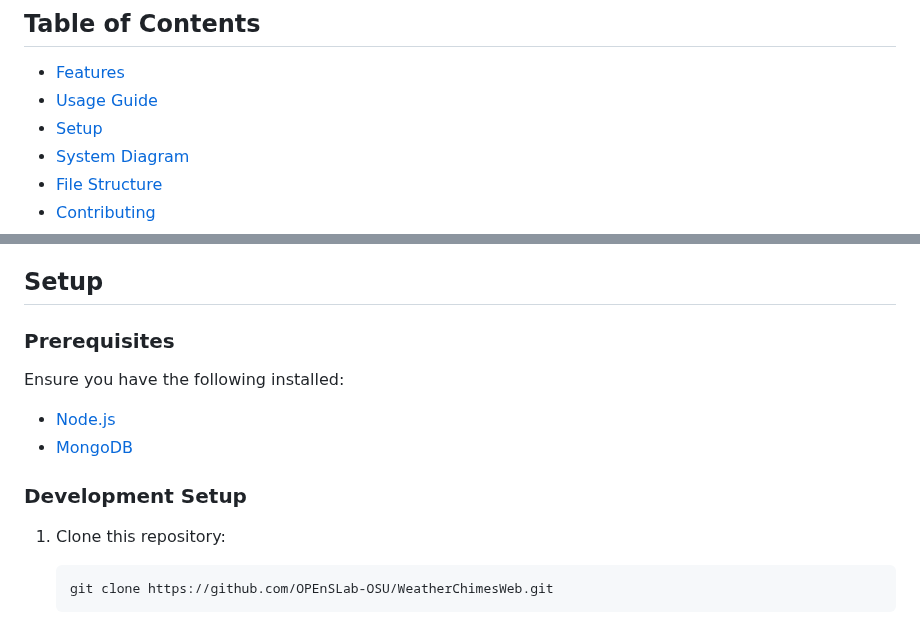
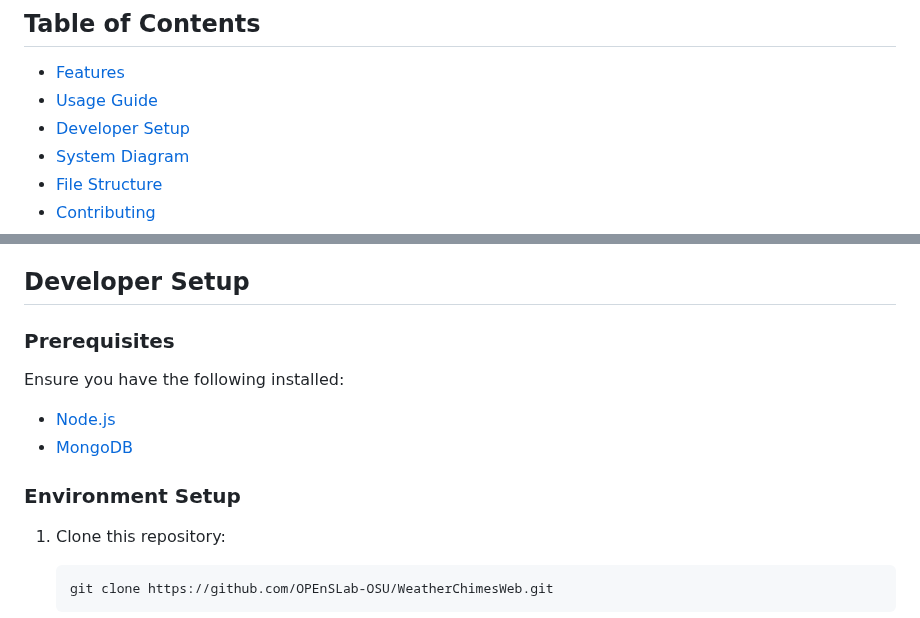
Before and after one commit to OPEnSLab-OSU/WeatherChimesWeb, a Markdown page: README.md, 2 parts joined by grey strips. GitHub-like rendering.

````diff
--- a/README.md
+++ b/README.md
@@ -8,7 +8,7 @@ https://ear2earth.com/
 ## Table of Contents
 - [Features](#features)
 - [Usage Guide](#usage)
-- [Setup](#setup)
+- [Developer Setup](#developer-setup)
 - [System Diagram](#system-diagram)
 - [File Structure](#file-structure)
 - [Contributing](#contributing)
@@ -66,13 +66,13 @@ https://ear2earth.com/
 - The 1x, 2x, 4x, and 8x buttons allow you to multiply the Beats Per Minute from the slider
 - When you would like to stop playback, just click the large square Stop button next to the play button
 
-## Setup
+## Developer Setup
 ### Prerequisites
 Ensure you have the following installed:
 - [Node.js](https://nodejs.org/)
 - [MongoDB](https://www.mongodb.com/)
 
-### Development Setup
+### Environment Setup
 1. Clone this repository:
    ```sh
    git clone https://github.com/OPEnSLab-OSU/WeatherChimesWeb.git
````
